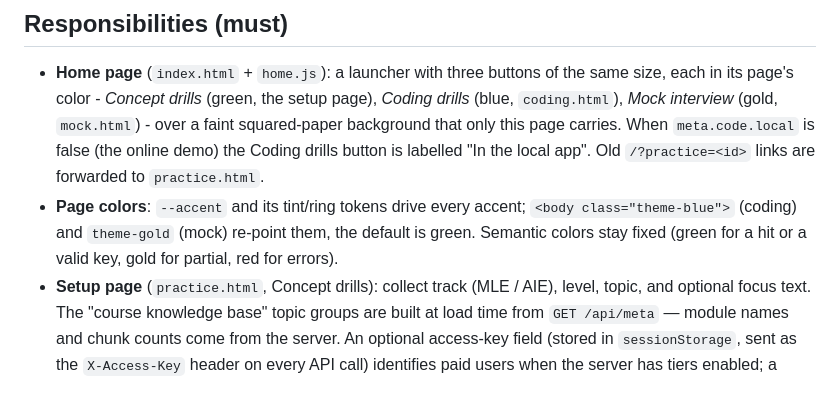
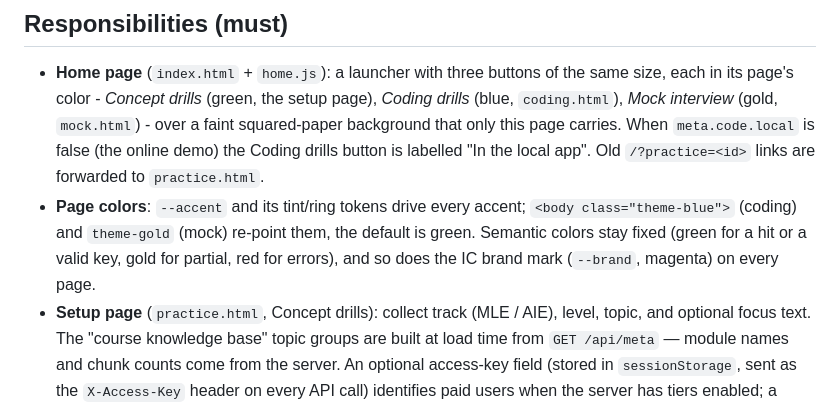
Before and after one commit to chenyufang-data/mle-aie-interview-coach, a Markdown page: docs/frontend.md, the part around the change. GitHub-like rendering.

Commit message:
IC brand mark in magenta on every page
The logo mark takes a fixed --brand color (#b5179e, white on it 5.9:1)
instead of the page accent; the README screenshot is retaken.

Co-Authored-By: Claude Opus 5.5 <noreply@anthropic.com>
Claude-Session: https://claude.ai/code/session_01YHXkBMr9shiSvNrHEDtsch

```diff
--- a/docs/frontend.md
+++ b/docs/frontend.md
@@ -25,7 +25,8 @@ the backend's file handler. It owns presentation and session flow — nothing el
 - **Page colors**: `--accent` and its tint/ring tokens drive every accent;
   `<body class="theme-blue">` (coding) and `theme-gold` (mock) re-point them,
   the default is green. Semantic colors stay fixed (green for a hit or a
-  valid key, gold for partial, red for errors).
+  valid key, gold for partial, red for errors), and so does the IC brand
+  mark (`--brand`, magenta) on every page.
 - **Setup page** (`practice.html`, Concept drills): collect track (MLE / AIE), level, topic, and
   optional focus text. The "course knowledge base" topic groups are built at load
   time from `GET /api/meta` — module names and chunk counts come from the server.
```
Also changed, not shown: docs/img/home.png, 1 other file.
